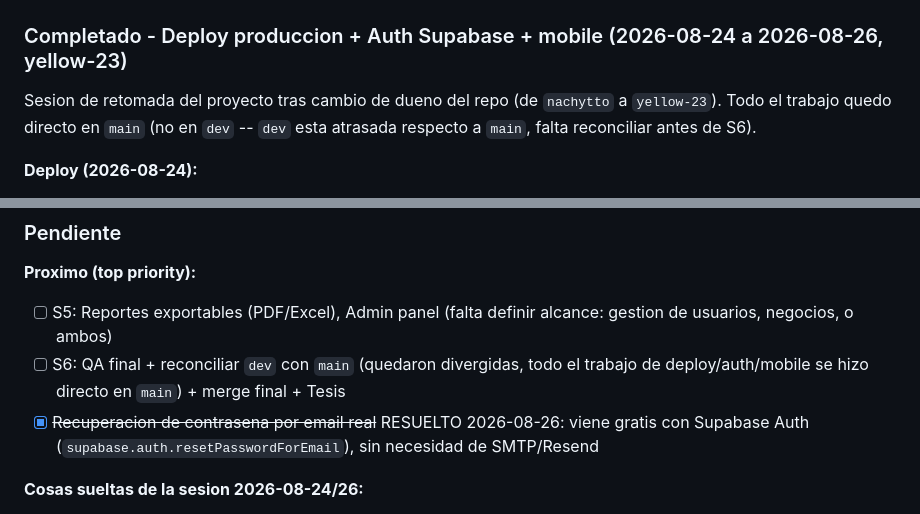
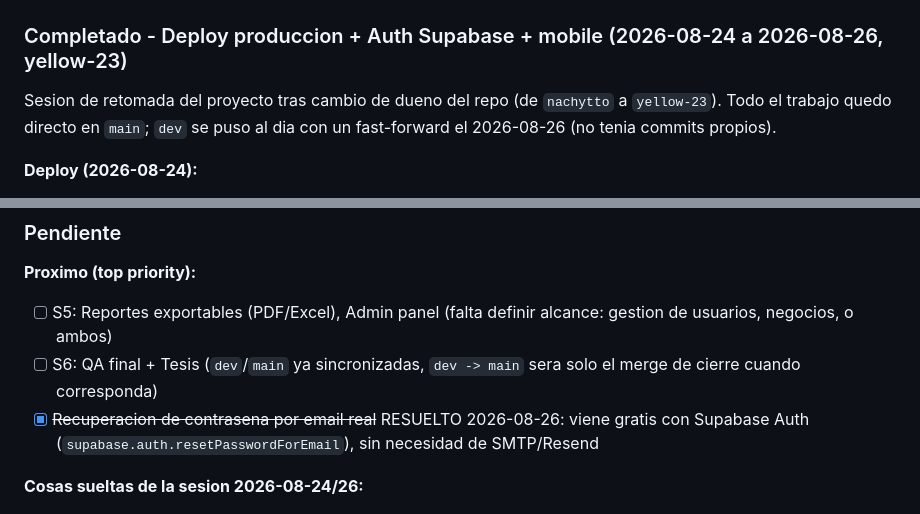
Before and after one commit to yellow-23/SmartSupply, a Markdown page: CLAUDE.md, 2 parts joined by grey strips. GitHub-like rendering.

Commit message:
docs: dev y main ya sincronizadas (fast-forward)

```diff
--- a/CLAUDE.md
+++ b/CLAUDE.md
@@ -213,7 +213,7 @@ Verificar: `python --version` debe decir `Python 3.11.x`
 ### Completado - Deploy produccion + Auth Supabase + mobile (2026-08-24 a 2026-08-26, yellow-23)
 
 Sesion de retomada del proyecto tras cambio de dueno del repo (de `nachytto` a `yellow-23`). Todo el trabajo
-quedo directo en `main` (no en `dev` -- `dev` esta atrasada respecto a `main`, falta reconciliar antes de S6).
+quedo directo en `main`; `dev` se puso al dia con un fast-forward el 2026-08-26 (no tenia commits propios).
 
 **Deploy (2026-08-24):**
 - [x] Backend en Render: `https://smartsupply-e6g8.onrender.com`, plan Starter ($7/mes, sin auto-sleep). El servicio necesita `Root Directory=backend` seteado a mano en el dashboard (no lo toma solo del `render.yaml` al crear el servicio por UI)
@@ -432,7 +432,7 @@ Jerarquia nueva: Usuario -> Negocios -> Ubicaciones -> Cargas -> Registros. Spec
 
 **Proximo (top priority):**
 - [ ] S5: Reportes exportables (PDF/Excel), Admin panel (falta definir alcance: gestion de usuarios, negocios, o ambos)
-- [ ] S6: QA final + reconciliar `dev` con `main` (quedaron divergidas, todo el trabajo de deploy/auth/mobile se hizo directo en `main`) + merge final + Tesis
+- [ ] S6: QA final + Tesis (`dev`/`main` ya sincronizadas, `dev -> main` sera solo el merge de cierre cuando corresponda)
 - [x] ~~Recuperacion de contrasena por email real~~ RESUELTO 2026-08-26: viene gratis con Supabase Auth (`supabase.auth.resetPasswordForEmail`), sin necesidad de SMTP/Resend
 
 **Cosas sueltas de la sesion 2026-08-24/26:**
```
